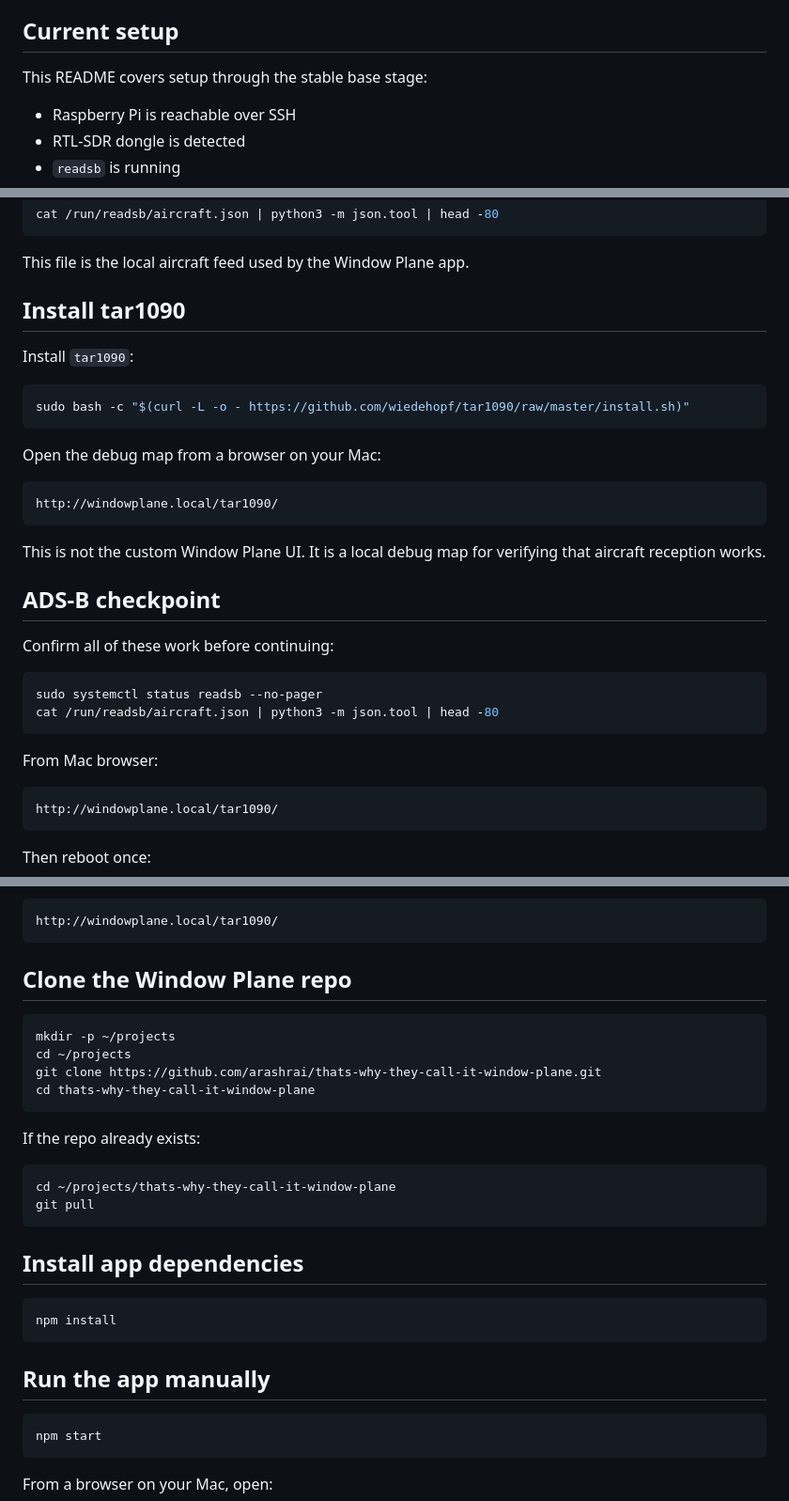
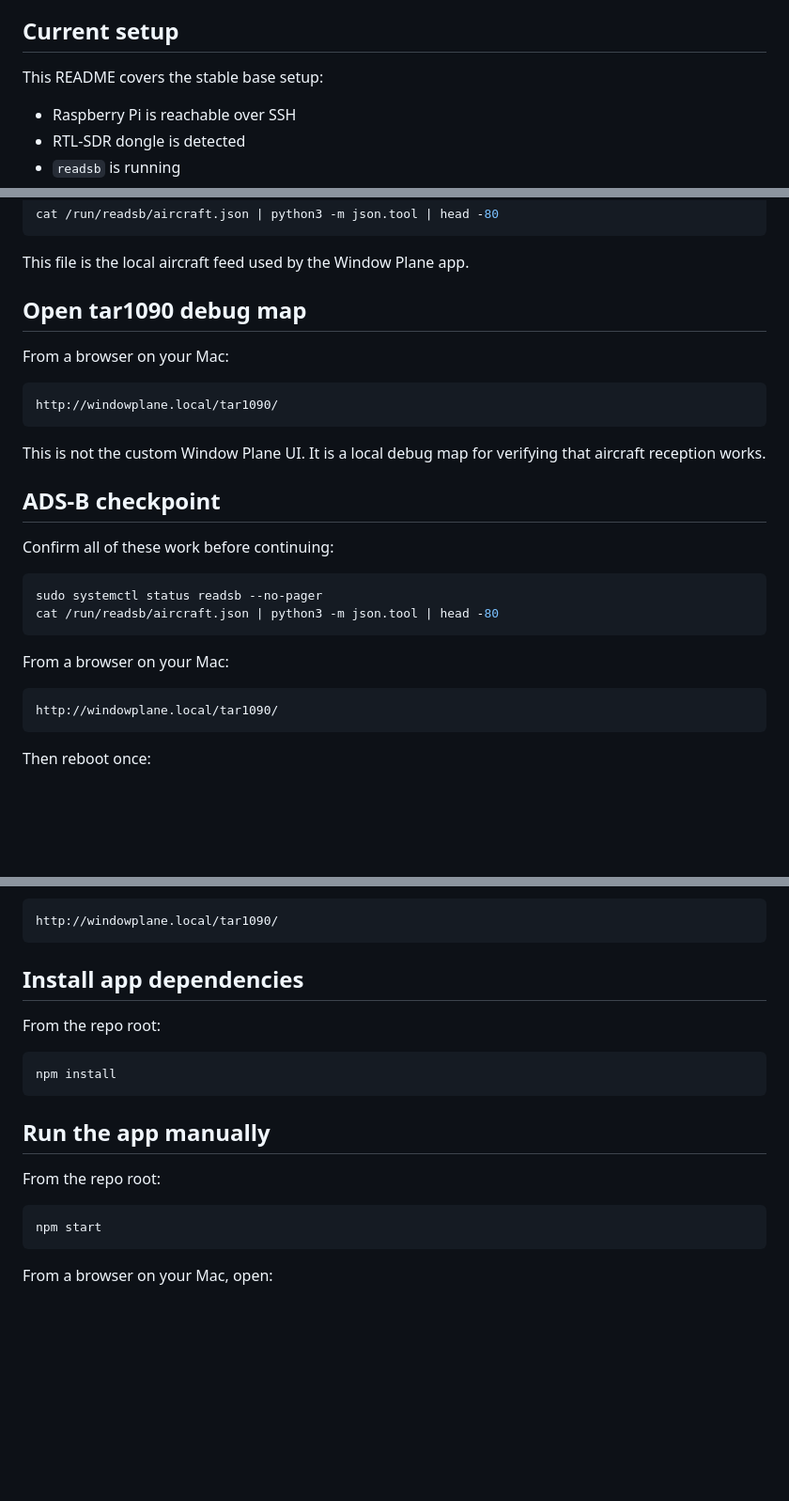
Before and after one commit to arashrai/thats-why-they-call-it-window-plane, a Markdown page: README.md, 3 parts joined by grey strips. Shown at 94% size. Drawn GitHub-style; blank space fills up the shorter version.

````diff
--- a/README.md
+++ b/README.md
@@ -6,7 +6,7 @@ This project receives ADS-B aircraft broadcasts locally, decodes them with `read
 
 ## Current setup
 
-This README covers setup through the stable base stage:
+This README covers the stable base setup:
 
 - Raspberry Pi is reachable over SSH
 - RTL-SDR dongle is detected
@@ -198,15 +224,9 @@ cat /run/readsb/aircraft.json | python3 -m json.tool | head -80
 
 This file is the local aircraft feed used by the Window Plane app.
 
-## Install tar1090
+## Open tar1090 debug map
 
-Install `tar1090`:
-
-```bash
-sudo bash -c "$(curl -L -o - https://github.com/wiedehopf/tar1090/raw/master/install.sh)"
-```
-
-Open the debug map from a browser on your Mac:
+From a browser on your Mac:
 
 ```text
 http://windowplane.local/tar1090/
@@ -223,7 +243,7 @@ sudo systemctl status readsb --no-pager
 cat /run/readsb/aircraft.json | python3 -m json.tool | head -80
 ```
 
-From Mac browser:
+From a browser on your Mac:
 
 ```text
 http://windowplane.local/tar1090/
@@ -248,29 +268,17 @@ Browser:
 http://windowplane.local/tar1090/
 ```
 
-## Clone the Window Plane repo
+## Install app dependencies
 
-```bash
-mkdir -p ~/projects
-cd ~/projects
-git clone https://github.com/arashrai/thats-why-they-call-it-window-plane.git
-cd thats-why-they-call-it-window-plane
-```
-
-If the repo already exists:
-
-```bash
-cd ~/projects/thats-why-they-call-it-window-plane
-git pull
-```
-
-## Install app dependencies
+From the repo root:
 
 ```bash
 npm install
 ```
 
 ## Run the app manually
+
+From the repo root:
 
 ```bash
 npm start
````
Also changed, not shown: other parts of README.md (+41 -15 lines).
